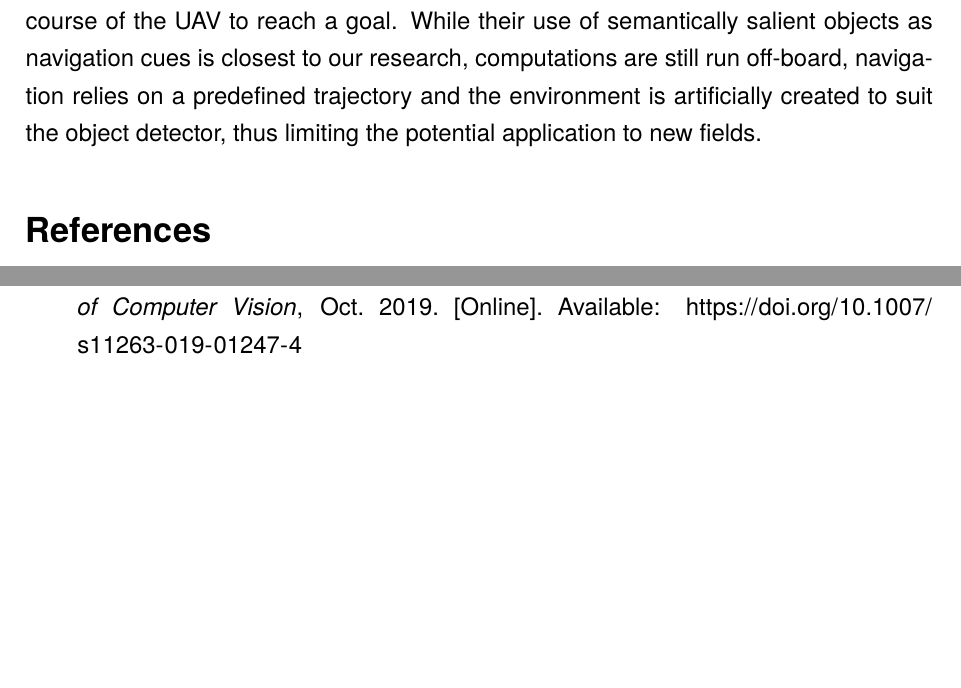
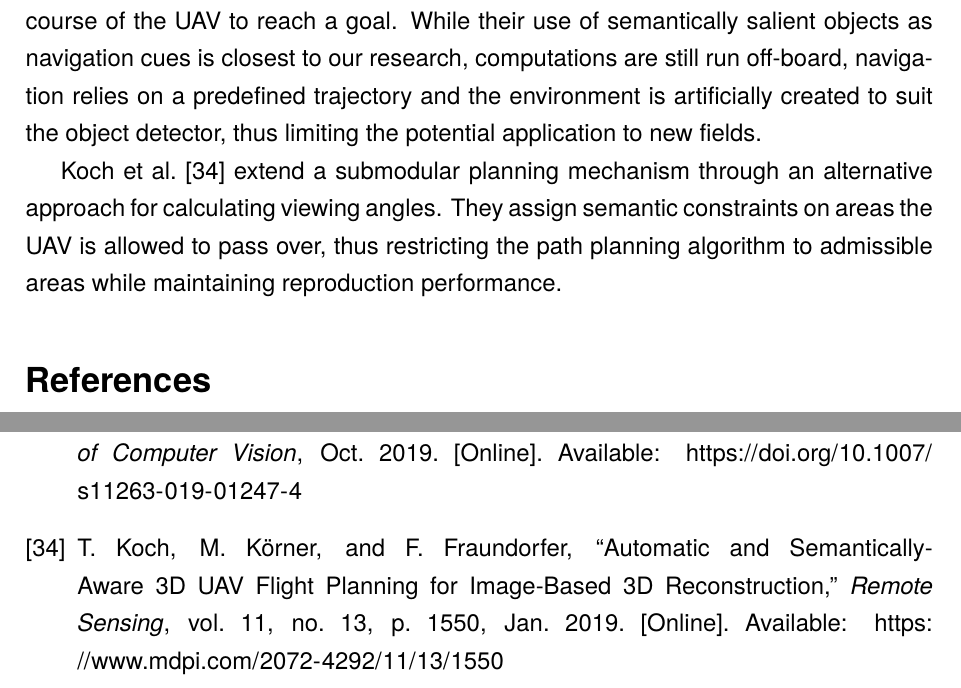
Before and after one commit to NicoMandel/Ologs, a LaTeX document (latex/lit.tex): two parts of pages 6 and 10 of 10, joined at a grey line, cut so that both start at the same text, the shorter picture padded with empty space. Compiled offline with pdfLaTeX.

Commit message:
Included koch

```diff
--- a/latex/lit.tex
+++ b/latex/lit.tex
@@ -203,6 +203,8 @@ Dang et al.~\cite{dang_autonomous_2018} employed a NN online to detected two cla
 
 Most recently, Toudeshki et al.~\cite{toudeshki_robust_2018} used a state-of-the-art object detection algorithm to track a trajectory in image space for the UAV to autonomously align with. They employed a lane-filtering controller and a self-developed anticipatory control to adjust the course of the UAV to reach a goal. While their use of semantically salient objects as navigation cues is closest to our research, computations are still run off-board, navigation relies on a predefined trajectory and the environment is artificially created to suit the object detector, thus limiting the potential application to new fields.
 
+Koch et al.~\cite{koch_automatic_2019} extend a submodular planning mechanism through an alternative approach for calculating viewing angles. They assign semantic constraints on areas the UAV is allowed to pass over, thus restricting the path planning algorithm to admissible areas while maintaining reproduction performance.
+
 \bibliographystyle{IEEEtran}
 \bibliography{references}
 \end{document}
```
